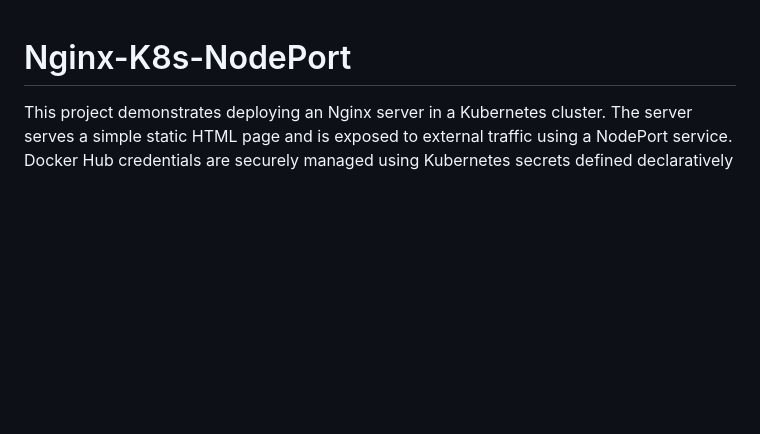
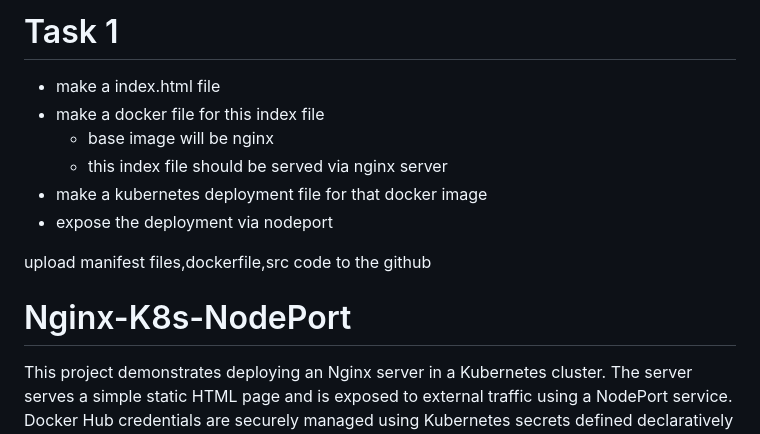
Before and after one commit to shashidas95/Nginx-K8s-NodePort, a Markdown page: Readme.md, the part around the change. GitHub-like rendering; blank space fills up the shorter version.

```diff
--- a/Readme.md
+++ b/Readme.md
@@ -1,3 +1,15 @@
+
+# Task 1
+- make a index.html file
+- make a docker file for this index file
+	- base image will be nginx
+	- this index file should be served via nginx server
+-	make a kubernetes deployment file for that docker image
+-	expose the deployment via nodeport
+
+upload manifest files,dockerfile,src code to the github
+
+
 # Nginx-K8s-NodePort
 
 This project demonstrates deploying an Nginx server in a Kubernetes cluster. The server serves a simple static HTML page and is exposed to external traffic using a NodePort service. Docker Hub credentials are securely managed using Kubernetes secrets defined declaratively in `docker-registry-secret.yaml`.
```
